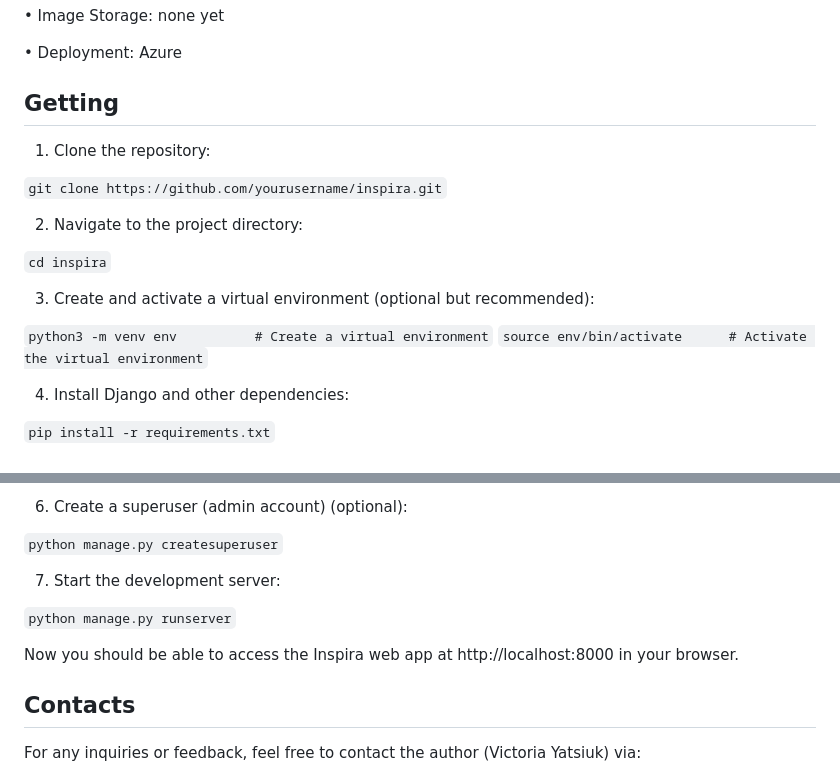
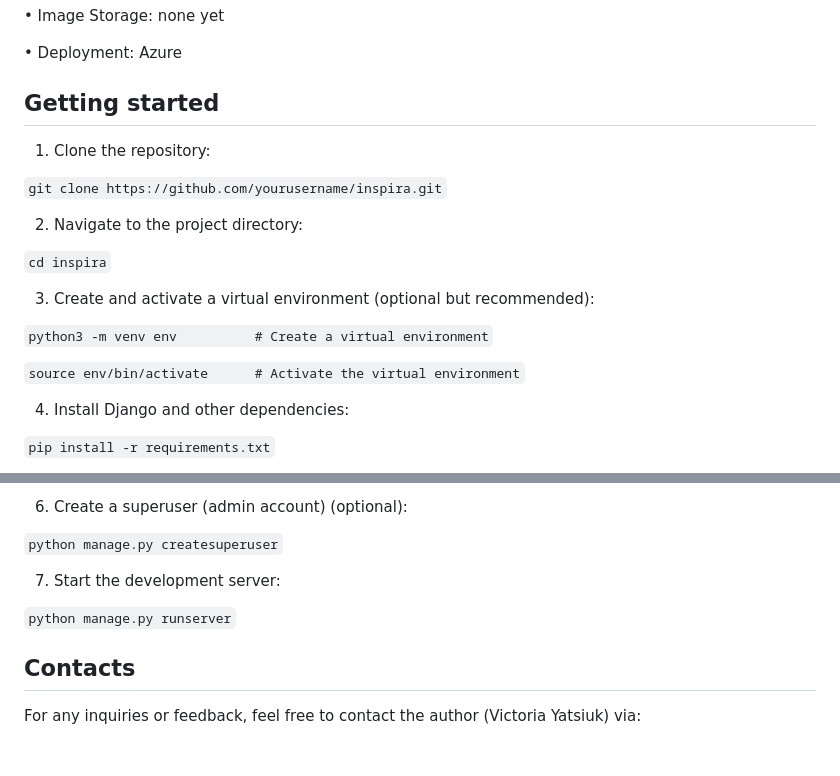
Before and after one commit to yavictoria/Yatsiuk.University.Pinterest, a Markdown page: README.md, 2 parts joined by grey strips. Drawn GitHub-style; blank space fills up the shorter version.

````diff
--- a/README.md
+++ b/README.md
@@ -48,7 +48,7 @@ Technologies used:
 
 • Deployment: Azure
 
-## Getting
+## Getting started
   1. Clone the repository:
 
 ```git clone https://github.com/yourusername/inspira.git```
@@ -60,6 +60,7 @@ Technologies used:
   3. Create and activate a virtual environment (optional but recommended):
 
 ```python3 -m venv env          # Create a virtual environment```
+
 ```source env/bin/activate      # Activate the virtual environment```
 
   4. Install Django and other dependencies:
@@ -78,9 +79,6 @@ Technologies used:
 
 ```python manage.py runserver```
 
-  Now you should be able to access the Inspira web app at http://localhost:8000 in your browser.
-
-
 ## Contacts
 For any inquiries or feedback, feel free to contact the author (Victoria Yatsiuk) via:
 
````
Also changed, not shown: other parts of README.md (+91 -0 lines).
